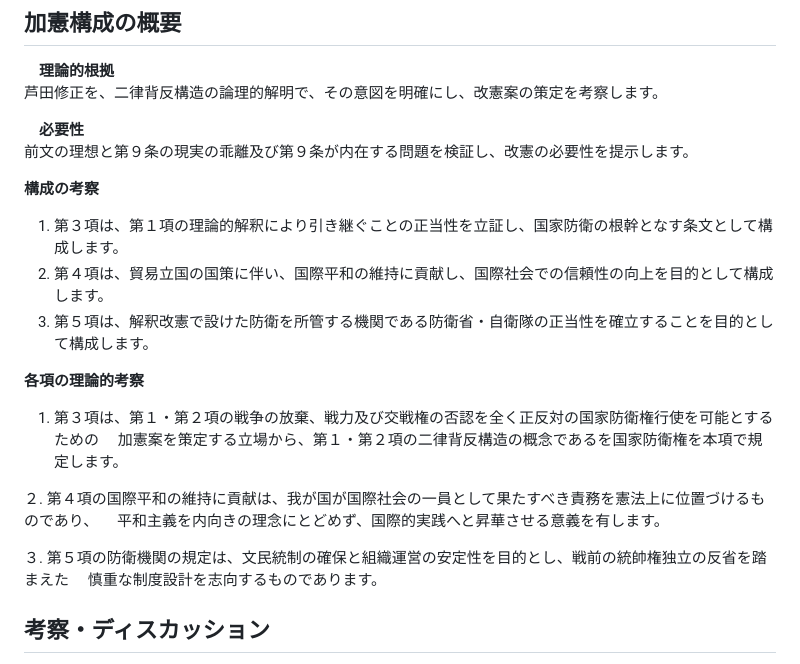
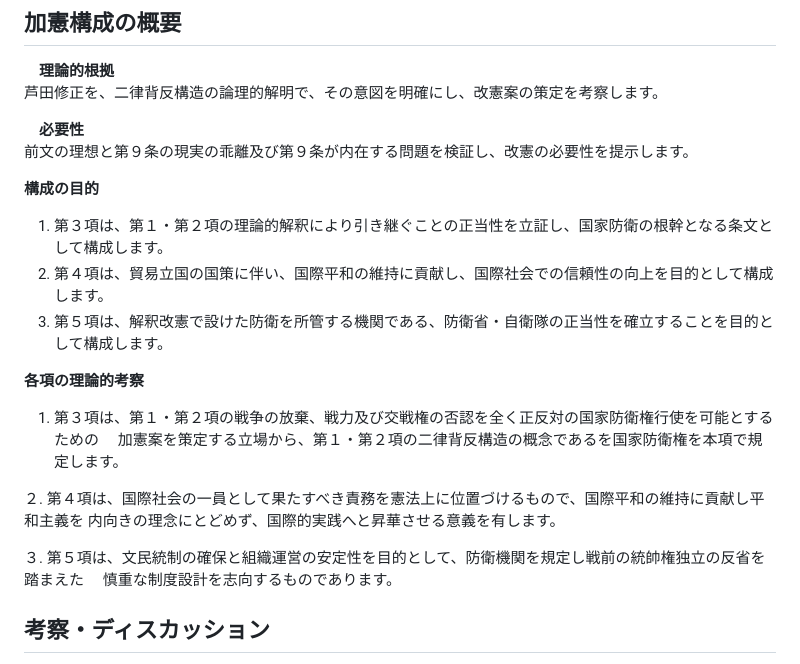
Before and after one commit to gotou489/gotou489.github.io, a Markdown page: README.md, the part around the change. Drawn GitHub-style.

```diff
--- a/README.md
+++ b/README.md
@@ -17,19 +17,19 @@
 　**必要性**
   前文の理想と第９条の現実の乖離及び第９条が内在する問題を検証し、改憲の必要性を提示します。
 
-  **構成の考察**
-1. 第３項は、第１項の理論的解釈により引き継ぐことの正当性を立証し、国家防衛の根幹となす条文として構成します。
+  **構成の目的**
+1. 第３項は、第１・第２項の理論的解釈により引き継ぐことの正当性を立証し、国家防衛の根幹となる条文として構成します。
 2. 第４項は、貿易立国の国策に伴い、国際平和の維持に貢献し、国際社会での信頼性の向上を目的として構成します。
-3. 第５項は、解釈改憲で設けた防衛を所管する機関である防衛省・自衛隊の正当性を確立することを目的として構成します。
+3. 第５項は、解釈改憲で設けた防衛を所管する機関である、防衛省・自衛隊の正当性を確立することを目的として構成します。
 
   **各項の理論的考察**
 1. 第３項は、第１・第２項の戦争の放棄、戦力及び交戦権の否認を全く正反対の国家防衛権行使を可能とするための
 　加憲案を策定する立場から、第１・第２項の二律背反構造の概念であるを国家防衛権を本項で規定します。
 
-２. 第４項の国際平和の維持に貢献は、我が国が国際社会の一員として果たすべき責務を憲法上に位置づけるものであり、
-　平和主義を内向きの理念にとどめず、国際的実践へと昇華させる意義を有します。
+２. 第４項は、国際社会の一員として果たすべき責務を憲法上に位置づけるもので、国際平和の維持に貢献し平和主義を
+内向きの理念にとどめず、国際的実践へと昇華させる意義を有します。
 
-３. 第５項の防衛機関の規定は、文民統制の確保と組織運営の安定性を目的とし、戦前の統帥権独立の反省を踏まえた
+３. 第５項は、文民統制の確保と組織運営の安定性を目的として、防衛機関を規定し戦前の統帥権独立の反省を踏まえた
 　慎重な制度設計を志向するものであります。
 
 ## 考察・ディスカッション
```
